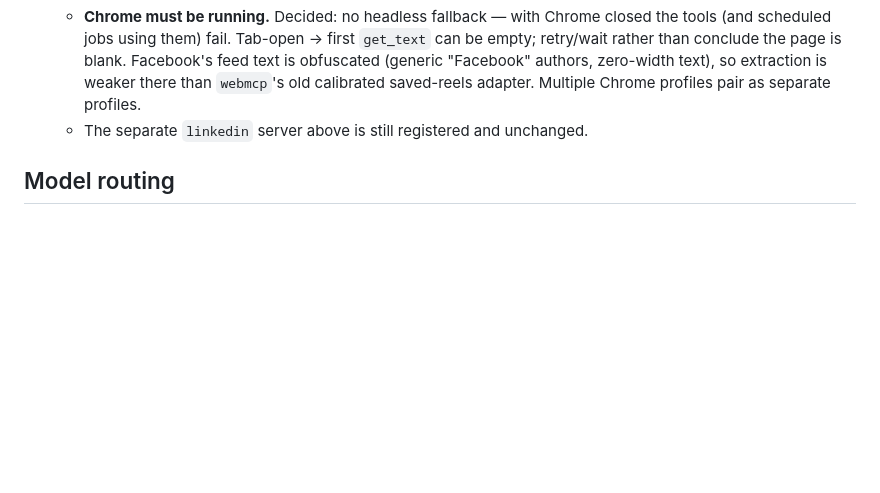
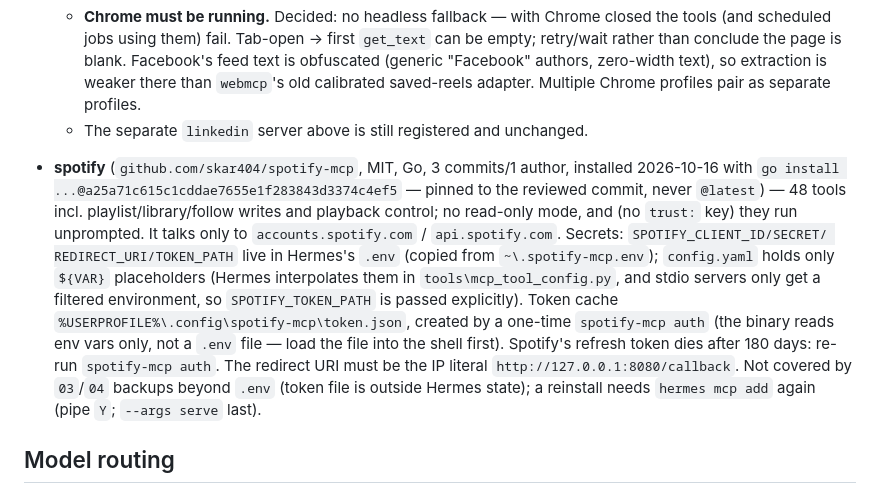
Before and after one commit to kartikgajjar/hermessetup, a Markdown page: CLAUDE.md, the part around the change. Rendered like a GitHub page; blank space fills up the shorter version.

Commit message:
CLAUDE.md: document the spotify MCP server (pinned install, env handling, re-auth)

```diff
--- a/CLAUDE.md
+++ b/CLAUDE.md
@@ -168,6 +168,19 @@ work) are not part of that set and get silently stranded after an update or fres
     there than `webmcp`'s old calibrated saved-reels adapter. Multiple Chrome profiles pair as separate profiles.
   - The separate `linkedin` server above is still registered and unchanged.
 
+- **spotify** (`github.com/skar404/spotify-mcp`, MIT, Go, 3 commits/1 author, installed 2026-10-16 with
+  `go install ...@a25a71c615c1cddae7655e1f283843d3374c4ef5` — pinned to the reviewed commit, never `@latest`) — 48
+  tools incl. playlist/library/follow writes and playback control; no read-only mode, and (no `trust:` key) they
+  run unprompted. It talks only to `accounts.spotify.com` / `api.spotify.com`. Secrets: `SPOTIFY_CLIENT_ID/SECRET/
+  REDIRECT_URI/TOKEN_PATH` live in Hermes's `.env` (copied from `~\.spotify-mcp.env`); `config.yaml` holds only
+  `${VAR}` placeholders (Hermes interpolates them in `tools\mcp_tool_config.py`, and stdio servers only get a
+  filtered environment, so `SPOTIFY_TOKEN_PATH` is passed explicitly). Token cache
+  `%USERPROFILE%\.config\spotify-mcp\token.json`, created by a one-time `spotify-mcp auth` (the binary reads env
+  vars only, not a `.env` file — load the file into the shell first). Spotify's refresh token dies after 180 days:
+  re-run `spotify-mcp auth`. The redirect URI must be the IP literal `http://127.0.0.1:8080/callback`. Not covered
+  by `03`/`04` backups beyond `.env` (token file is outside Hermes state); a reinstall needs `hermes mcp add` again
+  (pipe `Y`; `--args serve` last).
+
 ## Model routing
 
 - `model.default` / `model.provider` in `config.yaml` is the **global** default for every platform.
```
